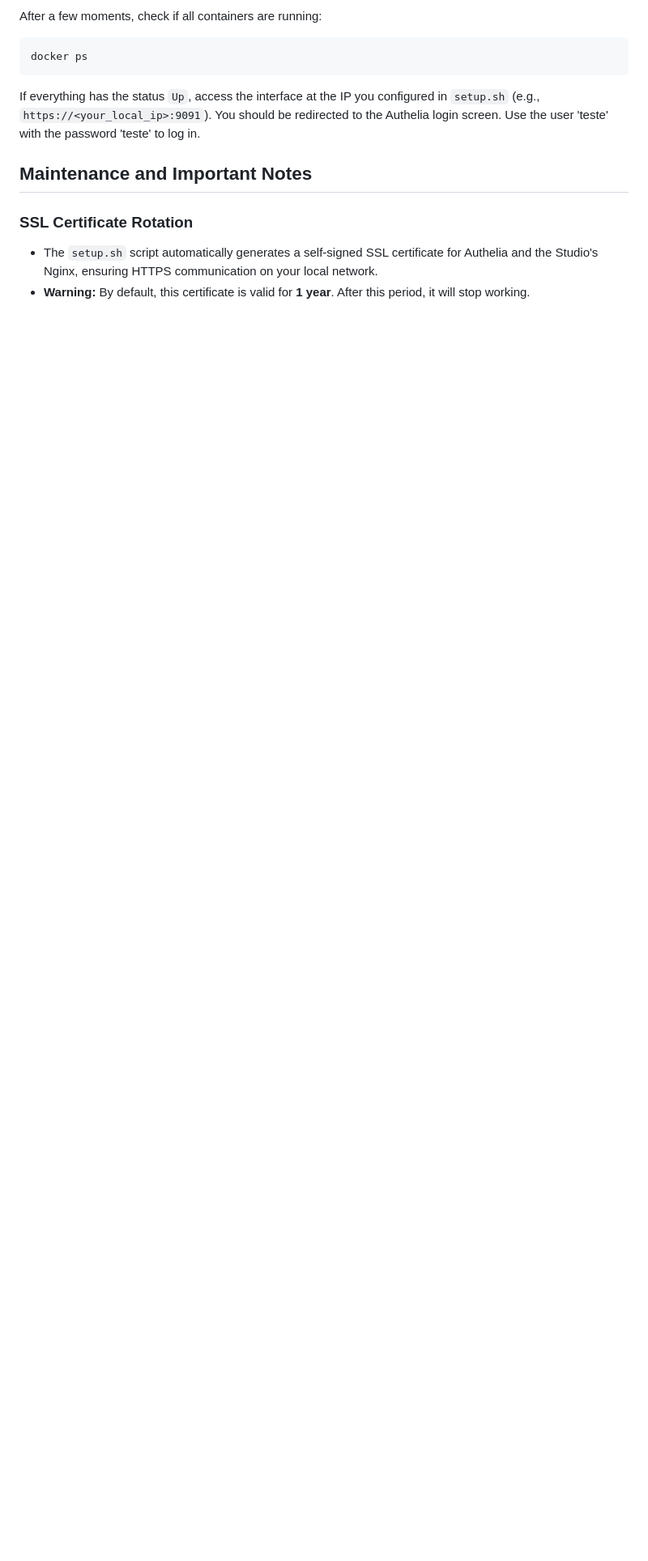
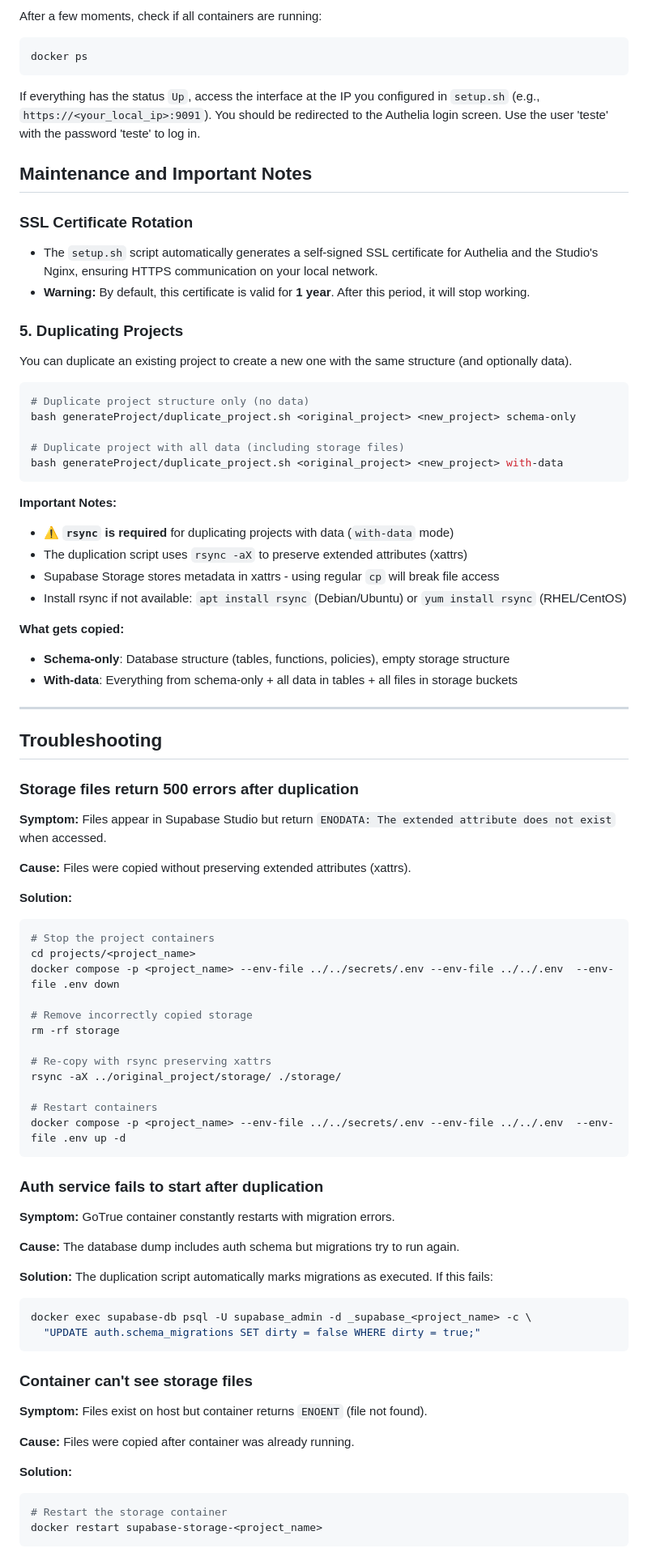
Before and after one commit to GustavoMartins123/supabase-multitenant, a Markdown page: README.md, the part around one of its changes. Shown at 81% size. GitHub-like rendering; blank space fills up the shorter version.

Commit message:
Enhance README with project duplication and troubleshooting
Added instructions for duplicating projects and troubleshooting common issues after duplication.

````diff
--- a/README.md
+++ b/README.md
@@ -222,3 +224,74 @@ Use the user 'teste' with the password 'teste' to log in.
 
   * The `setup.sh` script automatically generates a self-signed SSL certificate for Authelia and the Studio's Nginx, ensuring HTTPS communication on your local network.
   * **Warning:** By default, this certificate is valid for **1 year**. After this period, it will stop working.
+
+### 5. Duplicating Projects
+
+You can duplicate an existing project to create a new one with the same structure (and optionally data).
+```bash
+# Duplicate project structure only (no data)
+bash generateProject/duplicate_project.sh <original_project> <new_project> schema-only
+
+# Duplicate project with all data (including storage files)
+bash generateProject/duplicate_project.sh <original_project> <new_project> with-data
+```
+
+**Important Notes:**
+- ⚠️ **`rsync` is required** for duplicating projects with data (`with-data` mode)
+- The duplication script uses `rsync -aX` to preserve extended attributes (xattrs)
+- Supabase Storage stores metadata in xattrs - using regular `cp` will break file access
+- Install rsync if not available: `apt install rsync` (Debian/Ubuntu) or `yum install rsync` (RHEL/CentOS)
+
+**What gets copied:**
+- **Schema-only**: Database structure (tables, functions, policies), empty storage structure
+- **With-data**: Everything from schema-only + all data in tables + all files in storage buckets
+
+---
+
+## Troubleshooting
+
+### Storage files return 500 errors after duplication
+
+**Symptom:** Files appear in Supabase Studio but return `ENODATA: The extended attribute does not exist` when accessed.
+
+**Cause:** Files were copied without preserving extended attributes (xattrs).
+
+**Solution:**
+```bash
+# Stop the project containers
+cd projects/<project_name>
+docker compose -p <project_name> --env-file ../../secrets/.env --env-file ../../.env  --env-file .env down
+
+# Remove incorrectly copied storage
+rm -rf storage
+
+# Re-copy with rsync preserving xattrs
+rsync -aX ../original_project/storage/ ./storage/
+
+# Restart containers
+docker compose -p <project_name> --env-file ../../secrets/.env --env-file ../../.env  --env-file .env up -d
+```
+
+### Auth service fails to start after duplication
+
+**Symptom:** GoTrue container constantly restarts with migration errors.
+
+**Cause:** The database dump includes auth schema but migrations try to run again.
+
+**Solution:** The duplication script automatically marks migrations as executed. If this fails:
+```bash
+docker exec supabase-db psql -U supabase_admin -d _supabase_<project_name> -c \
+  "UPDATE auth.schema_migrations SET dirty = false WHERE dirty = true;"
+```
+
+### Container can't see storage files
+
+**Symptom:** Files exist on host but container returns `ENOENT` (file not found).
+
+**Cause:** Files were copied after container was already running.
+
+**Solution:**
+```bash
+# Restart the storage container
+docker restart supabase-storage-<project_name>
+```
````
Also changed, not shown: other parts of README.md (+3 -1 lines).
